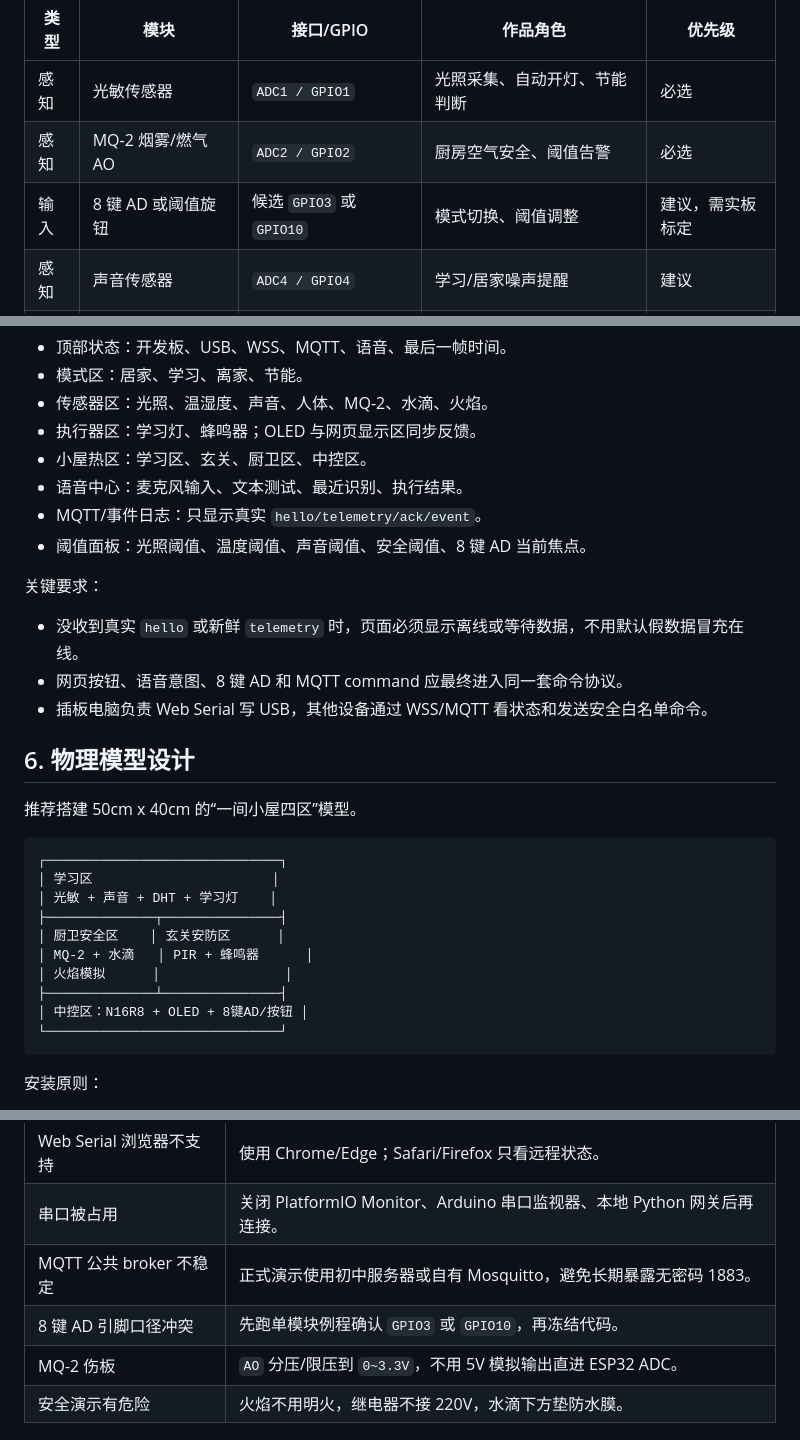
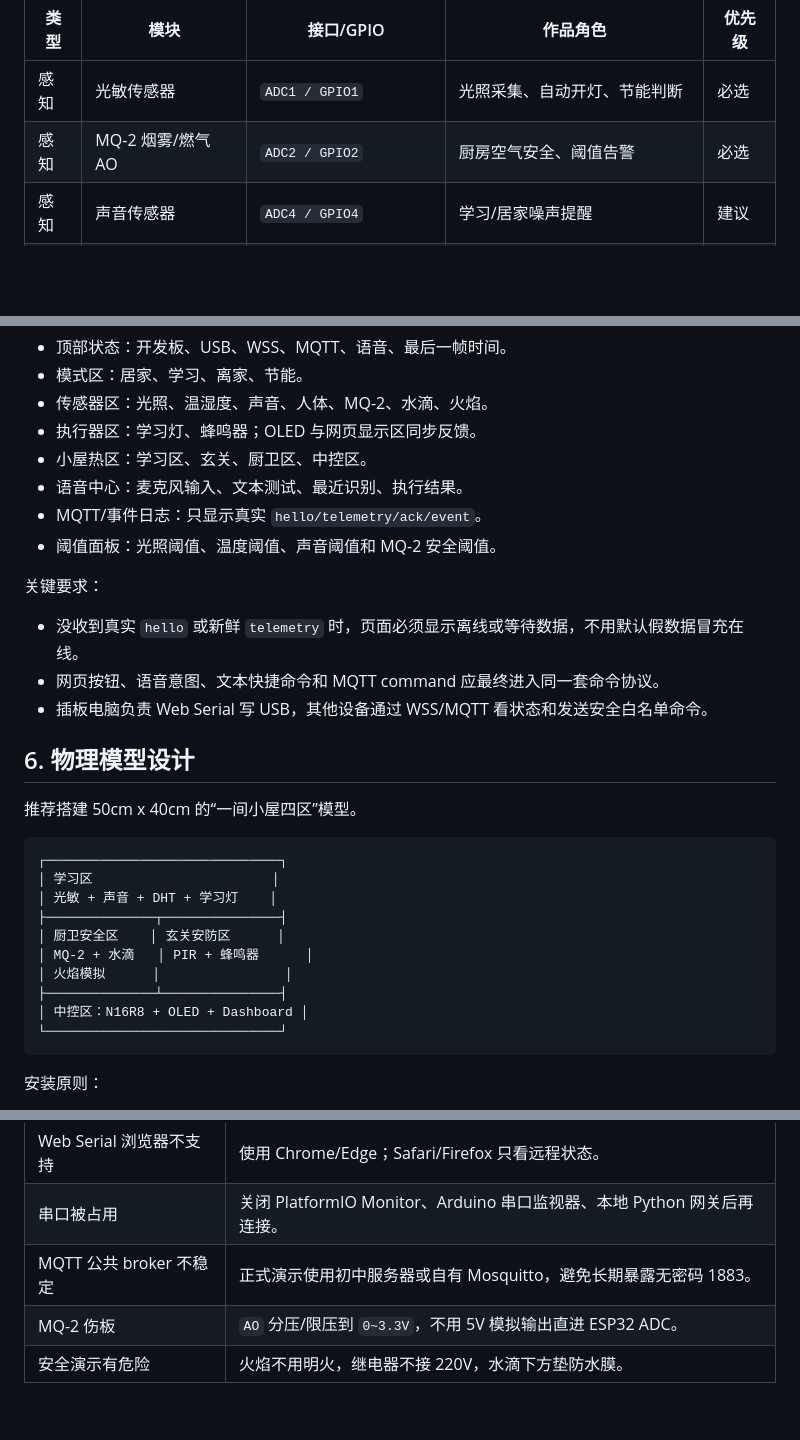
Before and after one commit to lostmyukii/zhihuishenghuoxiao2, a Markdown page: 设计方案.md, 3 parts joined by grey strips. Rendered like a GitHub page; blank space fills up the shorter version.

````diff
--- a/设计方案.md
+++ b/设计方案.md
@@ -72,7 +72,6 @@ N16R8 S3 扩展板使用白色 `G-V-S` 插槽：
 | --- | --- | --- | --- | --- |
 | 感知 | 光敏传感器 | `ADC1 / GPIO1` | 光照采集、自动开灯、节能判断 | 必选 |
 | 感知 | MQ-2 烟雾/燃气 AO | `ADC2 / GPIO2` | 厨房空气安全、阈值告警 | 必选 |
-| 输入 | 8 键 AD 或阈值旋钮 | 候选 `GPIO3` 或 `GPIO10` | 模式切换、阈值调整 | 建议，需实板标定 |
 | 感知 | 声音传感器 | `ADC4 / GPIO4` | 学习/居家噪声提醒 | 建议 |
 | 感知 | PIR 人体红外 | `D5 / GPIO5` | 有人/无人、离家安防、节能判断 | 必选 |
 | 感知 | 火焰传感器 | `GPIO11` 信号口 | `DO/SIG` 低电平触发，不用明火演示 | 必选 |
@@ -260,12 +262,12 @@ Dashboard 第一屏直接做操作台，不做介绍页：
 - 小屋热区：学习区、玄关、厨卫区、中控区。
 - 语音中心：麦克风输入、文本测试、最近识别、执行结果。
 - MQTT/事件日志：只显示真实 `hello/telemetry/ack/event`。
-- 阈值面板：光照阈值、温度阈值、声音阈值、安全阈值、8 键 AD 当前焦点。
+- 阈值面板：光照阈值、温度阈值、声音阈值和 MQ-2 安全阈值。
 
 关键要求：
 
 - 没收到真实 `hello` 或新鲜 `telemetry` 时，页面必须显示离线或等待数据，不用默认假数据冒充在线。
-- 网页按钮、语音意图、8 键 AD 和 MQTT command 应最终进入同一套命令协议。
+- 网页按钮、语音意图、文本快捷命令和 MQTT command 应最终进入同一套命令协议。
 - 插板电脑负责 Web Serial 写 USB，其他设备通过 WSS/MQTT 看状态和发送安全白名单命令。
 
 ## 6. 物理模型设计
@@ -281,7 +283,7 @@ Dashboard 第一屏直接做操作台，不做介绍页：
 │ MQ-2 + 水滴   │ PIR + 蜂鸣器      │
 │ 火焰模拟      │                │
 ├──────────────┴───────────────┤
-│ 中控区：N16R8 + OLED + 8键AD/按钮 │
+│ 中控区：N16R8 + OLED + Dashboard │
 └──────────────────────────────┘
 ```
 
@@ -350,7 +350,6 @@ Dashboard 第一屏直接做操作台，不做介绍页：
 | Web Serial 浏览器不支持 | 使用 Chrome/Edge；Safari/Firefox 只看远程状态。 |
 | 串口被占用 | 关闭 PlatformIO Monitor、Arduino 串口监视器、本地 Python 网关后再连接。 |
 | MQTT 公共 broker 不稳定 | 正式演示使用初中服务器或自有 Mosquitto，避免长期暴露无密码 1883。 |
-| 8 键 AD 引脚口径冲突 | 先跑单模块例程确认 `GPIO3` 或 `GPIO10`，再冻结代码。 |
 | MQ-2 伤板 | `AO` 分压/限压到 `0~3.3V`，不用 5V 模拟输出直进 ESP32 ADC。 |
 | 安全演示有危险 | 火焰不用明火，继电器不接 220V，水滴下方垫防水膜。 |
 
````
Also changed, not shown: other parts of 设计方案.md (+26 -25 lines), AGENTS.md (+8 -32 lines), 开发文档.md (+14 -19 lines), assets/n16r8-hk2-wiring-diagram.png, 4 other files.
